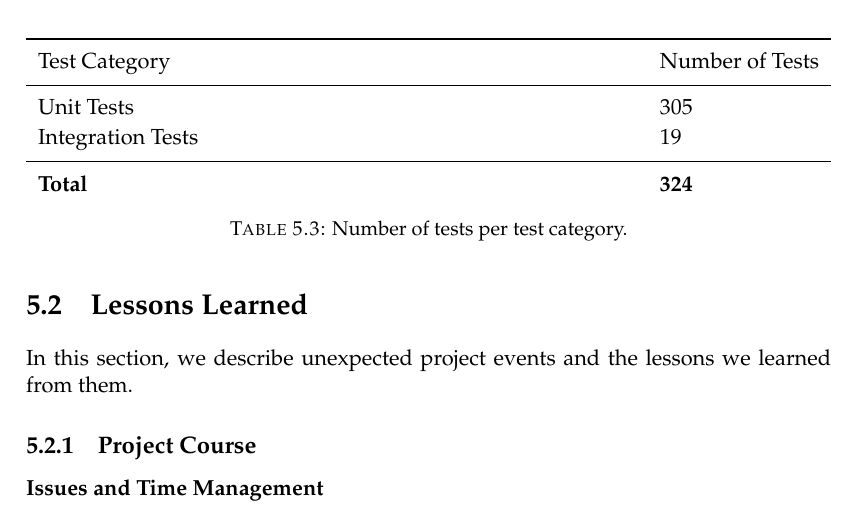
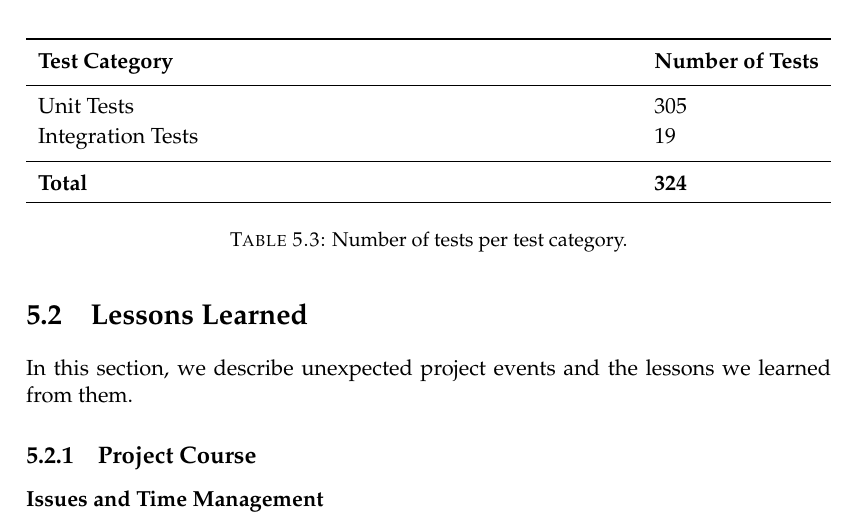
Before and after one commit to xmpp-grid-broker/documents, a LaTeX thesis (documents/final-submission-document/final-submission-document.tex, which reads documents/final-submission-document/chapters/5_discussion_and_conclusion.tex): part of page 36 of 68, cut so that both start at the same text. Compiled offline with pdfLaTeX.

Commit message:
Fix table format

```diff
--- a/documents/final-submission-document/chapters/5_discussion_and_conclusion.tex
+++ b/documents/final-submission-document/chapters/5_discussion_and_conclusion.tex
@@ -183,8 +183,8 @@ In total, we have approximately 2.25 test code lines per line of application cod
 \begin{table}[H]
     \begin{tabu}{X l}
         \toprule
-        Test Category
-        & Number of Tests\\
+        \textbf{Test Category}
+        & \textbf{Number of Tests}\\
         \midrule
 
         Unit Tests
```
Also changed, not shown: documents/final-submission-document/chapters/5_discussion_and_conclusion.tex (2 more changed lines).
